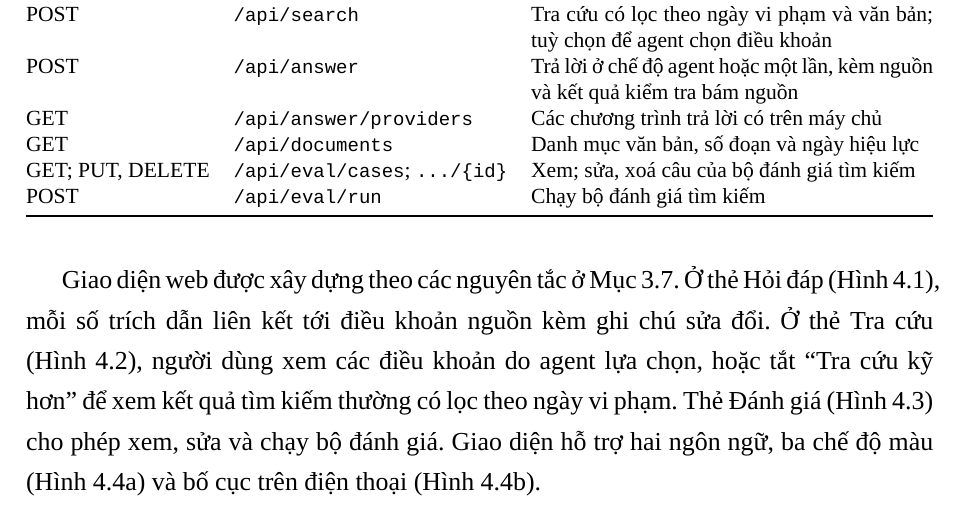
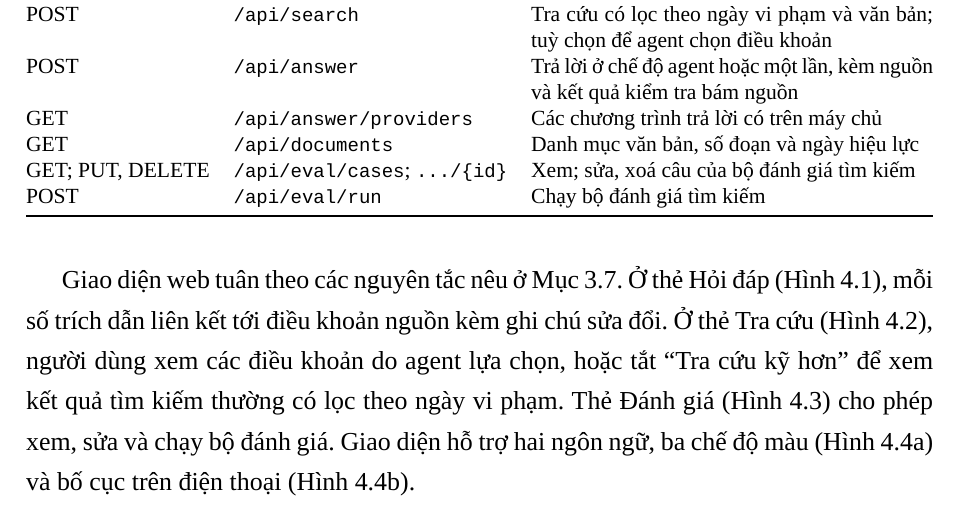
Before and after one commit to Hoang604/rag, a LaTeX thesis (thesis/latex/main.tex, which reads thesis/latex/chapters/chuong4_cai_dat.tex): part of page 38 of 58, cut so that both start at the same text. Compiled offline with XeLaTeX; a missing font is replaced by an installed copy or a similar font.

Commit message:
thesis: fix overfull line in ch4 UI paragraph
Co-Authored-By: Claude Opus 5.5 <noreply@anthropic.com>

```diff
--- a/thesis/latex/chapters/chuong4_cai_dat.tex
+++ b/thesis/latex/chapters/chuong4_cai_dat.tex
@@ -200,7 +200,7 @@ POST & \texttt{/api/eval/run} & Chạy bộ đánh giá tìm kiếm \\
 \end{tabularx}
 \end{table}
 
-Giao diện web được xây dựng theo các nguyên tắc ở Mục~\ref{sec:thietkegiaodien}. Ở thẻ Hỏi đáp (Hình~\ref{fig:ui-traloi}), mỗi số trích dẫn liên kết tới điều khoản nguồn kèm ghi chú sửa đổi. Ở thẻ Tra cứu (Hình~\ref{fig:ui-tracuu-ky}), người dùng xem các điều khoản do agent lựa chọn, hoặc tắt ``Tra cứu kỹ hơn'' để xem kết quả tìm kiếm thường có lọc theo ngày vi phạm. Thẻ Đánh giá (Hình~\ref{fig:ui-danhgia}) cho phép xem, sửa và chạy bộ đánh giá. Giao diện hỗ trợ hai ngôn ngữ, ba chế độ màu (Hình~\ref{fig:ui-dapung}) và bố cục trên điện thoại (Hình~\ref{fig:ui-mobile}).
+Giao diện web tuân theo các nguyên tắc nêu ở Mục~\ref{sec:thietkegiaodien}. Ở thẻ Hỏi đáp (Hình~\ref{fig:ui-traloi}), mỗi số trích dẫn liên kết tới điều khoản nguồn kèm ghi chú sửa đổi. Ở thẻ Tra cứu (Hình~\ref{fig:ui-tracuu-ky}), người dùng xem các điều khoản do agent lựa chọn, hoặc tắt ``Tra cứu kỹ hơn'' để xem kết quả tìm kiếm thường có lọc theo ngày vi phạm. Thẻ Đánh giá (Hình~\ref{fig:ui-danhgia}) cho phép xem, sửa và chạy bộ đánh giá. Giao diện hỗ trợ hai ngôn ngữ, ba chế độ màu (Hình~\ref{fig:ui-dapung}) và bố cục trên điện thoại (Hình~\ref{fig:ui-mobile}).
 
 \begin{figure}[H]
 \centering
```
